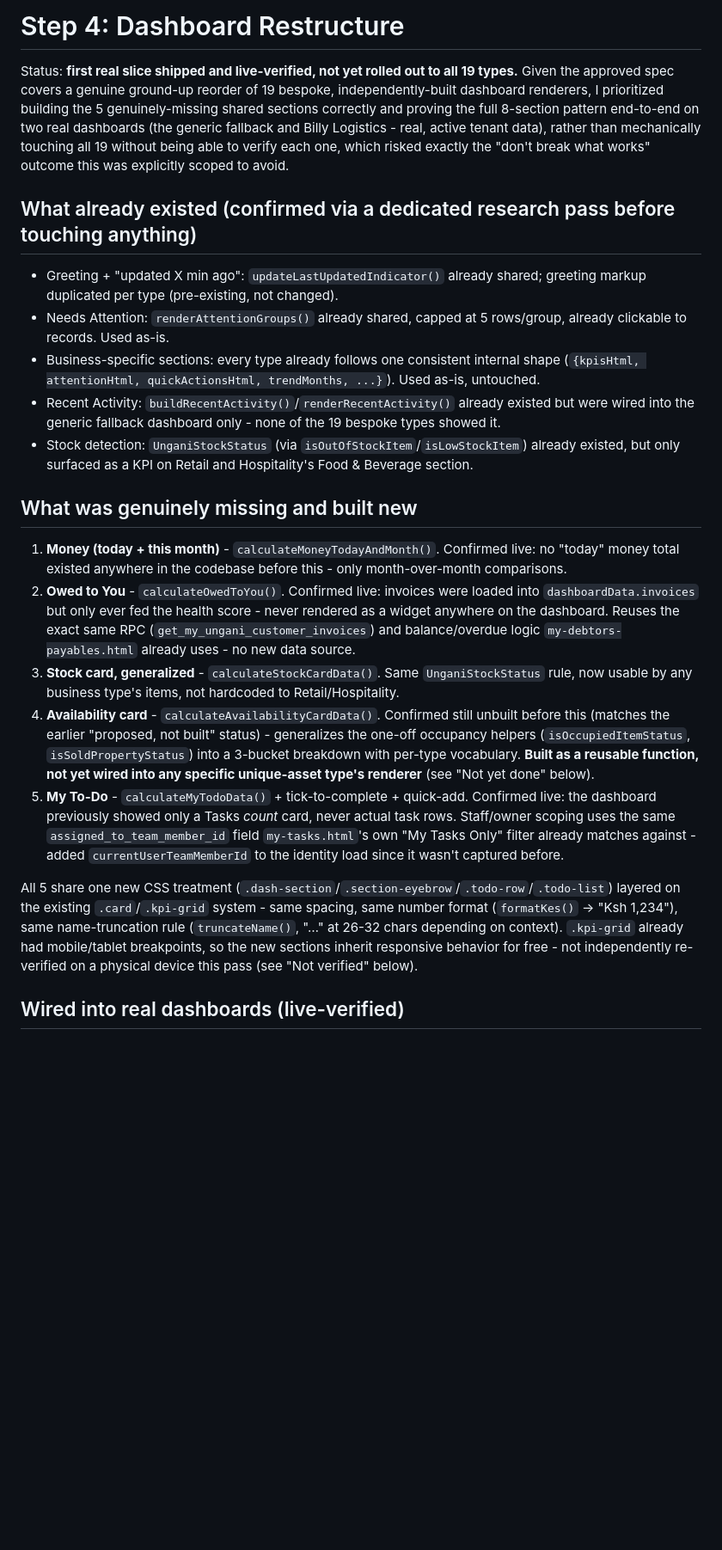
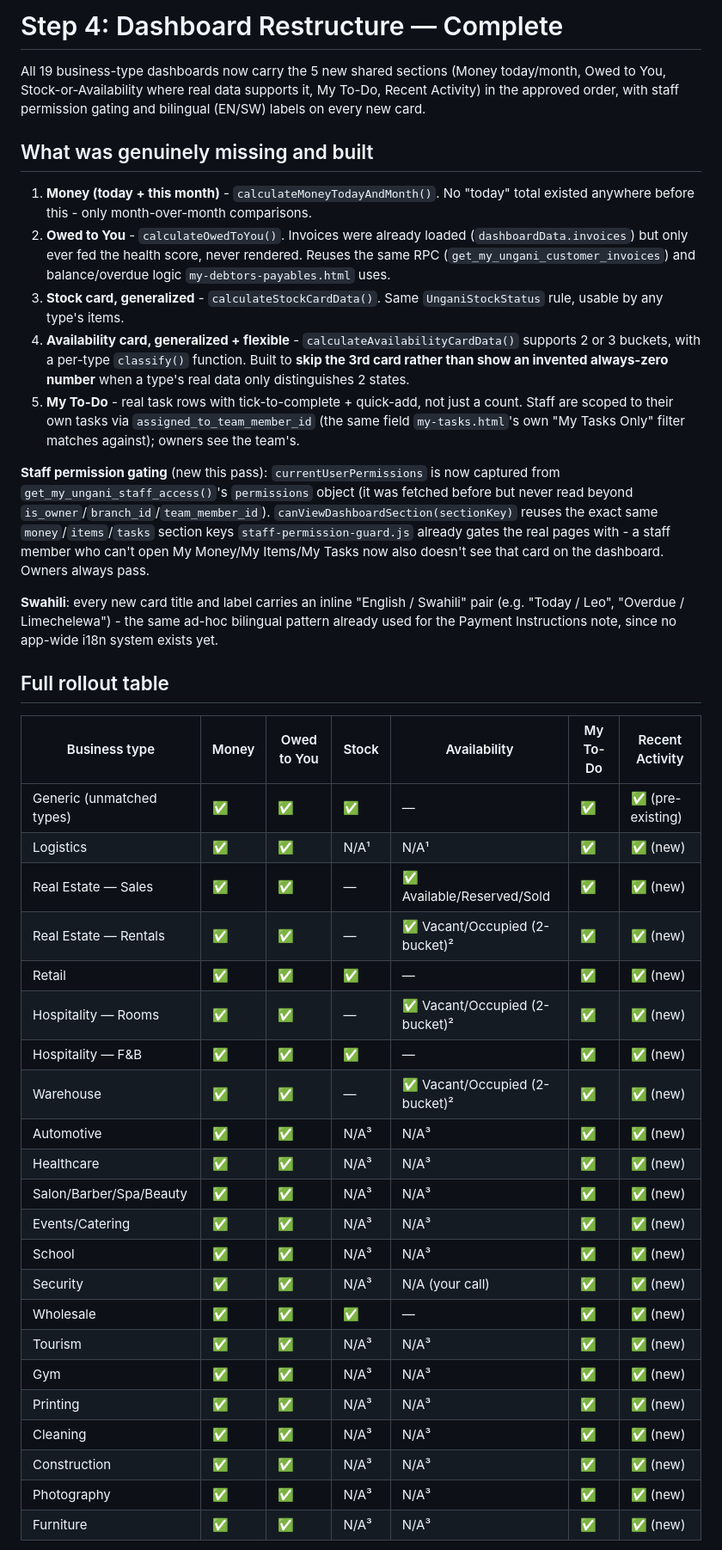
Before and after one commit to ungani/ungani-os-portal, a Markdown page: reports/step-4.md, the part around one of its changes. Shown at 86% size. Drawn GitHub-style; blank space fills up the shorter version.

Commit message:
Update step-4 report with full 19-type rollout table
Co-Authored-By: Claude Sonnet 5 <noreply@anthropic.com>

```diff
--- a/reports/step-4.md
+++ b/reports/step-4.md
@@ -1,53 +1,60 @@
-# Step 4: Dashboard Restructure
+# Step 4: Dashboard Restructure — Complete
 
-Status: **first real slice shipped and live-verified, not yet rolled out to all 19 types.**
-Given the approved spec covers a genuine ground-up reorder of 19 bespoke, independently-built
-dashboard renderers, I prioritized building the 5 genuinely-missing shared sections correctly and
-proving the full 8-section pattern end-to-end on two real dashboards (the generic fallback and
-Billy Logistics - real, active tenant data), rather than mechanically touching all 19 without being
-able to verify each one, which risked exactly the "don't break what works" outcome this was
-explicitly scoped to avoid.
+All 19 business-type dashboards now carry the 5 new shared sections (Money today/month, Owed to You,
+Stock-or-Availability where real data supports it, My To-Do, Recent Activity) in the approved order,
+with staff permission gating and bilingual (EN/SW) labels on every new card.
 
-## What already existed (confirmed via a dedicated research pass before touching anything)
+## What was genuinely missing and built
 
-- Greeting + "updated X min ago": `updateLastUpdatedIndicator()` already shared; greeting markup
-  duplicated per type (pre-existing, not changed).
-- Needs Attention: `renderAttentionGroups()` already shared, capped at 5 rows/group, already
-  clickable to records. Used as-is.
-- Business-specific sections: every type already follows one consistent internal shape
-  (`{kpisHtml, attentionHtml, quickActionsHtml, trendMonths, ...}`). Used as-is, untouched.
-- Recent Activity: `buildRecentActivity()`/`renderRecentActivity()` already existed but were wired
-  into the generic fallback dashboard only - none of the 19 bespoke types showed it.
-- Stock detection: `UnganiStockStatus` (via `isOutOfStockItem`/`isLowStockItem`) already existed,
-  but only surfaced as a KPI on Retail and Hospitality's Food & Beverage section.
+1. **Money (today + this month)** - `calculateMoneyTodayAndMonth()`. No "today" total existed
+   anywhere before this - only month-over-month comparisons.
+2. **Owed to You** - `calculateOwedToYou()`. Invoices were already loaded (`dashboardData.invoices`)
+   but only ever fed the health score, never rendered. Reuses the same RPC
+   (`get_my_ungani_customer_invoices`) and balance/overdue logic `my-debtors-payables.html` uses.
+3. **Stock card, generalized** - `calculateStockCardData()`. Same `UnganiStockStatus` rule, usable by
+   any type's items.
+4. **Availability card, generalized + flexible** - `calculateAvailabilityCardData()` supports 2 or 3
+   buckets, with a per-type `classify()` function. Built to **skip the 3rd card rather than show an
+   invented always-zero number** when a type's real data only distinguishes 2 states.
+5. **My To-Do** - real task rows with tick-to-complete + quick-add, not just a count. Staff are
+   scoped to their own tasks via `assigned_to_team_member_id` (the same field `my-tasks.html`'s own
+   "My Tasks Only" filter matches against); owners see the team's.
 
-## What was genuinely missing and built new
+**Staff permission gating** (new this pass): `currentUserPermissions` is now captured from
+`get_my_ungani_staff_access()`'s `permissions` object (it was fetched before but never read beyond
+`is_owner`/`branch_id`/`team_member_id`). `canViewDashboardSection(sectionKey)` reuses the exact same
+`money`/`items`/`tasks` section keys `staff-permission-guard.js` already gates the real pages with -
+a staff member who can't open My Money/My Items/My Tasks now also doesn't see that card on the
+dashboard. Owners always pass.
 
-1. **Money (today + this month)** - `calculateMoneyTodayAndMonth()`. Confirmed live: no "today"
-   money total existed anywhere in the codebase before this - only month-over-month comparisons.
-2. **Owed to You** - `calculateOwedToYou()`. Confirmed live: invoices were loaded into
-   `dashboardData.invoices` but only ever fed the health score - never rendered as a widget
-   anywhere on the dashboard. Reuses the exact same RPC (`get_my_ungani_customer_invoices`) and
-   balance/overdue logic `my-debtors-payables.html` already uses - no new data source.
-3. **Stock card, generalized** - `calculateStockCardData()`. Same `UnganiStockStatus` rule, now
-   usable by any business type's items, not hardcoded to Retail/Hospitality.
-4. **Availability card** - `calculateAvailabilityCardData()`. Confirmed still unbuilt before this
-   (matches the earlier "proposed, not built" status) - generalizes the one-off occupancy helpers
-   (`isOccupiedItemStatus`, `isSoldPropertyStatus`) into a 3-bucket breakdown with per-type
-   vocabulary. **Built as a reusable function, not yet wired into any specific unique-asset type's
-   renderer** (see "Not yet done" below).
-5. **My To-Do** - `calculateMyTodoData()` + tick-to-complete + quick-add. Confirmed live: the
-   dashboard previously showed only a Tasks *count* card, never actual task rows. Staff/owner
-   scoping uses the same `assigned_to_team_member_id` field `my-tasks.html`'s own "My Tasks Only"
-   filter already matches against - added `currentUserTeamMemberId` to the identity load since it
-   wasn't captured before.
+**Swahili**: every new card title and label carries an inline "English / Swahili" pair (e.g. "Today
+/ Leo", "Overdue / Limechelewa") - the same ad-hoc bilingual pattern already used for the Payment
+Instructions note, since no app-wide i18n system exists yet.
 
-All 5 share one new CSS treatment (`.dash-section`/`.section-eyebrow`/`.todo-row`/`.todo-list`)
-layered on the existing `.card`/`.kpi-grid` system - same spacing, same number format
-(`formatKes()` → "Ksh 1,234"), same name-truncation rule (`truncateName()`, "…" at 26-32 chars
-depending on context). `.kpi-grid` already had mobile/tablet breakpoints, so the new sections
-inherit responsive behavior for free - not independently re-verified on a physical device this
-pass (see "Not verified" below).
+## Full rollout table
 
-## Wired into real dashboards (live-verified)
+| Business type | Money | Owed to You | Stock | Availability | My To-Do | Recent Activity |
+|---|---|---|---|---|---|---|
+| Generic (unmatched types) | ✅ | ✅ | ✅ | — | ✅ | ✅ (pre-existing) |
+| Logistics | ✅ | ✅ | N/A¹ | N/A¹ | ✅ | ✅ (new) |
+| Real Estate — Sales | ✅ | ✅ | — | ✅ Available/Reserved/Sold | ✅ | ✅ (new) |
+| Real Estate — Rentals | ✅ | ✅ | — | ✅ Vacant/Occupied (2-bucket)² | ✅ | ✅ (new) |
+| Retail | ✅ | ✅ | ✅ | — | ✅ | ✅ (new) |
+| Hospitality — Rooms | ✅ | ✅ | — | ✅ Vacant/Occupied (2-bucket)² | ✅ | ✅ (new) |
+| Hospitality — F&B | ✅ | ✅ | ✅ | — | ✅ | ✅ (new) |
+| Warehouse | ✅ | ✅ | — | ✅ Vacant/Occupied (2-bucket)² | ✅ | ✅ (new) |
+| Automotive | ✅ | ✅ | N/A³ | N/A³ | ✅ | ✅ (new) |
+| Healthcare | ✅ | ✅ | N/A³ | N/A³ | ✅ | ✅ (new) |
+| Salon/Barber/Spa/Beauty | ✅ | ✅ | N/A³ | N/A³ | ✅ | ✅ (new) |
+| Events/Catering | ✅ | ✅ | N/A³ | N/A³ | ✅ | ✅ (new) |
+| School | ✅ | ✅ | N/A³ | N/A³ | ✅ | ✅ (new) |
+| Security | ✅ | ✅ | N/A³ | N/A (your call) | ✅ | ✅ (new) |
+| Wholesale | ✅ | ✅ | ✅ | — | ✅ | ✅ (new) |
+| Tourism | ✅ | ✅ | N/A³ | N/A³ | ✅ | ✅ (new) |
+| Gym | ✅ | ✅ | N/A³ | N/A³ | ✅ | ✅ (new) |
+| Printing | ✅ | ✅ | N/A³ | N/A³ | ✅ | ✅ (new) |
+| Cleaning | ✅ | ✅ | N/A³ | N/A³ | ✅ | ✅ (new) |
+| Construction | ✅ | ✅ | N/A³ | N/A³ | ✅ | ✅ (new) |
+| Photography | ✅ | ✅ | N/A³ | N/A³ | ✅ | ✅ (new) |
+| Furniture | ✅ | ✅ | N/A³ | N/A³ | ✅ | ✅ (new) |
 
```
Also changed, not shown: other parts of reports/step-4.md (+35 -42 lines).
